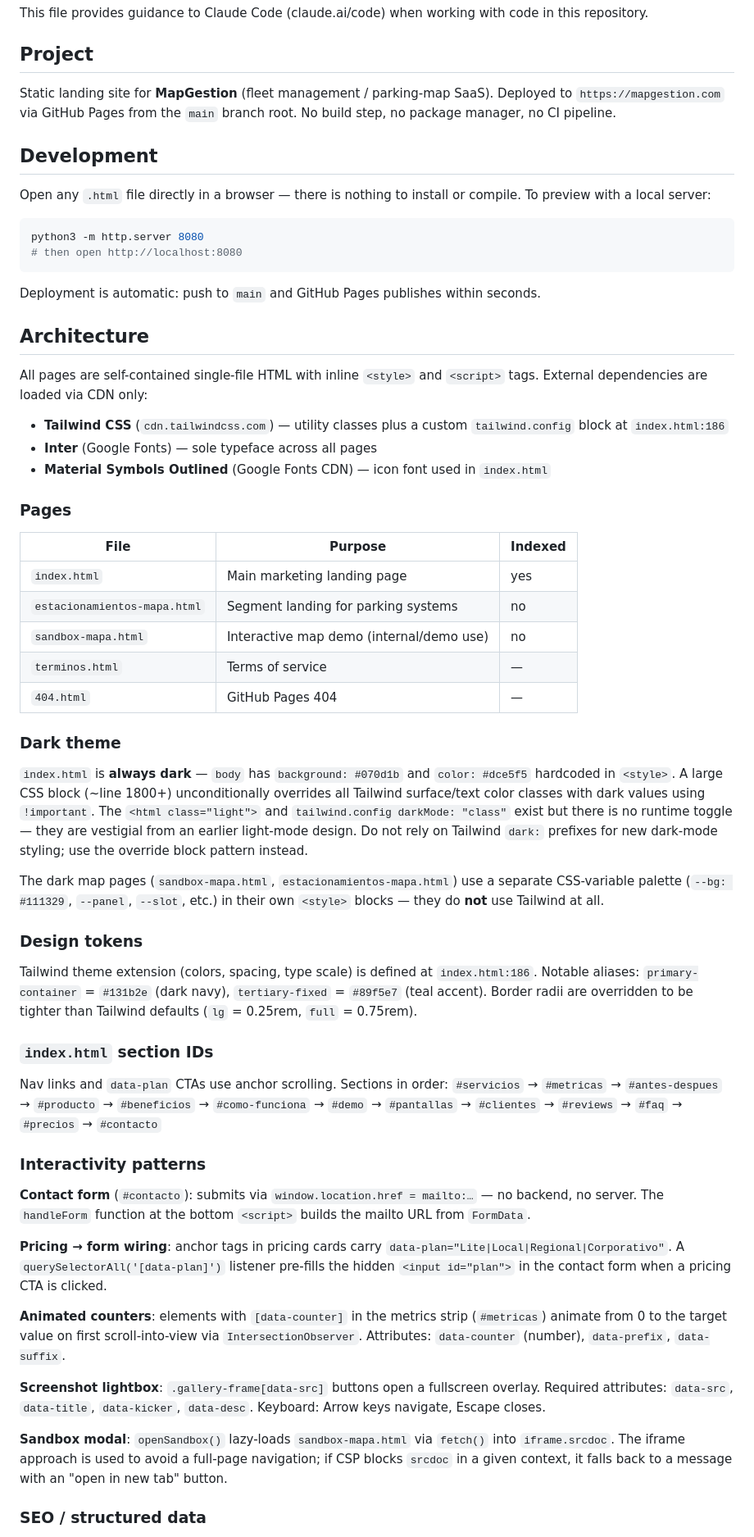
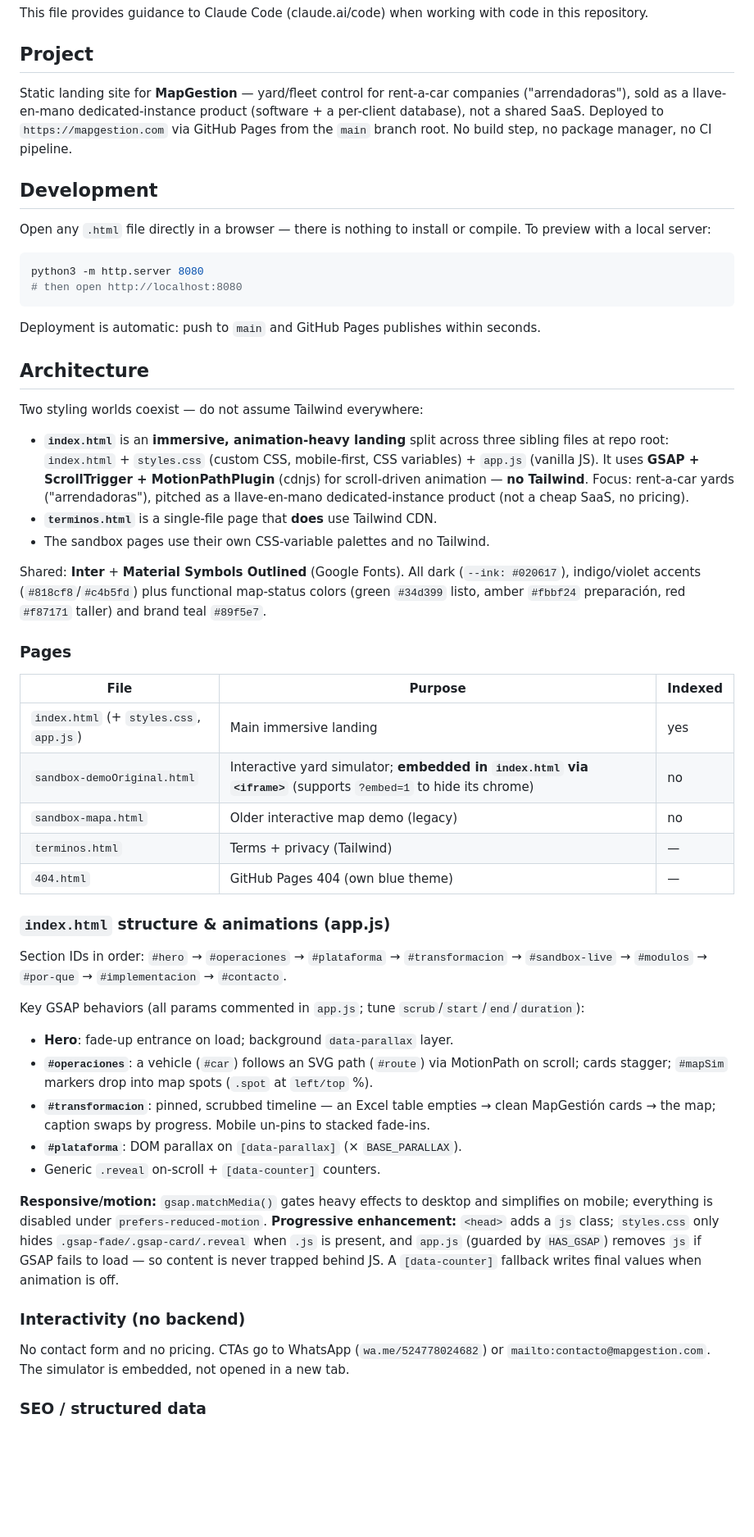
Before and after one commit to NicolasNeg/mapgestionpreview, a Markdown page: CLAUDE.md, the part around one of its changes. Shown at 82% size. Rendered like a GitHub page; blank space fills up the shorter version.

Commit message:
Actualiza CLAUDE.md a la nueva arquitectura (index inmersivo GSAP 3 archivos)
Documenta: index.html + styles.css + app.js con GSAP/ScrollTrigger (sin
Tailwind), secciones y animaciones nuevas, sandbox embebido, sin precios/
form, progressive enhancement, y placeholders pendientes.

Co-Authored-By: Claude Opus 4.8 <noreply@anthropic.com>

```diff
--- a/CLAUDE.md
+++ b/CLAUDE.md
@@ -4,7 +4,7 @@ This file provides guidance to Claude Code (claude.ai/code) when working with co
 
 ## Project
 
-Static landing site for **MapGestion** (fleet management / parking-map SaaS). Deployed to `https://mapgestion.com` via GitHub Pages from the `main` branch root. No build step, no package manager, no CI pipeline.
+Static landing site for **MapGestion** — yard/fleet control for rent-a-car companies ("arrendadoras"), sold as a llave-en-mano dedicated-instance product (software + a per-client database), not a shared SaaS. Deployed to `https://mapgestion.com` via GitHub Pages from the `main` branch root. No build step, no package manager, no CI pipeline.
 
 ## Development
 
@@ -19,48 +19,40 @@ Deployment is automatic: push to `main` and GitHub Pages publishes within second
 
 ## Architecture
 
-All pages are self-contained single-file HTML with inline `<style>` and `<script>` tags. External dependencies are loaded via CDN only:
+Two styling worlds coexist — do not assume Tailwind everywhere:
 
-- **Tailwind CSS** (`cdn.tailwindcss.com`) — utility classes plus a custom `tailwind.config` block at `index.html:186`
-- **Inter** (Google Fonts) — sole typeface across all pages
-- **Material Symbols Outlined** (Google Fonts CDN) — icon font used in `index.html`
+- **`index.html`** is an **immersive, animation-heavy landing** split across three sibling files at repo root: `index.html` + `styles.css` (custom CSS, mobile-first, CSS variables) + `app.js` (vanilla JS). It uses **GSAP + ScrollTrigger + MotionPathPlugin** (cdnjs) for scroll-driven animation — **no Tailwind**. Focus: rent-a-car yards ("arrendadoras"), pitched as a llave-en-mano dedicated-instance product (not a cheap SaaS, no pricing).
+- **`terminos.html`** is a single-file page that **does** use Tailwind CDN.
+- The sandbox pages use their own CSS-variable palettes and no Tailwind.
+
+Shared: **Inter** + **Material Symbols Outlined** (Google Fonts). All dark (`--ink: #020617`), indigo/violet accents (`#818cf8`/`#c4b5fd`) plus functional map-status colors (green `#34d399` listo, amber `#fbbf24` preparación, red `#f87171` taller) and brand teal `#89f5e7`.
 
 ### Pages
 
 | File | Purpose | Indexed |
 |---|---|---|
-| `index.html` | Main marketing landing page | yes |
-| `estacionamientos-mapa.html` | Segment landing for parking systems | no |
-| `sandbox-mapa.html` | Interactive map demo (internal/demo use) | no |
-| `terminos.html` | Terms of service | — |
-| `404.html` | GitHub Pages 404 | — |
+| `index.html` (+ `styles.css`, `app.js`) | Main immersive landing | yes |
+| `sandbox-demoOriginal.html` | Interactive yard simulator; **embedded in `index.html` via `<iframe>`** (supports `?embed=1` to hide its chrome) | no |
+| `sandbox-mapa.html` | Older interactive map demo (legacy) | no |
+| `terminos.html` | Terms + privacy (Tailwind) | — |
+| `404.html` | GitHub Pages 404 (own blue theme) | — |
 
-### Dark theme
+### `index.html` structure & animations (app.js)
 
-`index.html` is **always dark** — `body` has `background: #070d1b` and `color: #dce5f5` hardcoded in `<style>`. A large CSS block (~line 1800+) unconditionally overrides all Tailwind surface/text color classes with dark values using `!important`. The `<html class="light">` and `tailwind.config darkMode: "class"` exist but there is no runtime toggle — they are vestigial from an earlier light-mode design. Do not rely on Tailwind `dark:` prefixes for new dark-mode styling; use the override block pattern instead.
+Section IDs in order: `#hero` → `#operaciones` → `#plataforma` → `#transformacion` → `#sandbox-live` → `#modulos` → `#por-que` → `#implementacion` → `#contacto`.
 
-The dark map pages (`sandbox-mapa.html`, `estacionamientos-mapa.html`) use a separate CSS-variable palette (`--bg: #111329`, `--panel`, `--slot`, etc.) in their own `<style>` blocks — they do **not** use Tailwind at all.
+Key GSAP behaviors (all params commented in `app.js`; tune `scrub`/`start`/`end`/`duration`):
+- **Hero**: fade-up entrance on load; background `data-parallax` layer.
+- **`#operaciones`**: a vehicle (`#car`) follows an SVG path (`#route`) via MotionPath on scroll; cards stagger; `#mapSim` markers drop into map spots (`.spot` at `left/top` %).
+- **`#transformacion`**: pinned, scrubbed timeline — an Excel table empties → clean MapGestión cards → the map; caption swaps by progress. Mobile un-pins to stacked fade-ins.
+- **`#plataforma`**: DOM parallax on `[data-parallax]` (× `BASE_PARALLAX`).
+- Generic `.reveal` on-scroll + `[data-counter]` counters.
 
-### Design tokens
+**Responsive/motion:** `gsap.matchMedia()` gates heavy effects to desktop and simplifies on mobile; everything is disabled under `prefers-reduced-motion`. **Progressive enhancement:** `<head>` adds a `js` class; `styles.css` only hides `.gsap-fade/.gsap-card/.reveal` when `.js` is present, and `app.js` (guarded by `HAS_GSAP`) removes `js` if GSAP fails to load — so content is never trapped behind JS. A `[data-counter]` fallback writes final values when animation is off.
 
-Tailwind theme extension (colors, spacing, type scale) is defined at `index.html:186`. Notable aliases: `primary-container` = `#131b2e` (dark navy), `tertiary-fixed` = `#89f5e7` (teal accent). Border radii are overridden to be tighter than Tailwind defaults (`lg` = 0.25rem, `full` = 0.75rem).
+### Interactivity (no backend)
 
-### `index.html` section IDs
-
-Nav links and `data-plan` CTAs use anchor scrolling. Sections in order:
-`#servicios` → `#metricas` → `#antes-despues` → `#producto` → `#beneficios` → `#como-funciona` → `#demo` → `#pantallas` → `#clientes` → `#reviews` → `#faq` → `#precios` → `#contacto`
-
-### Interactivity patterns
-
-**Contact form** (`#contacto`): submits via `window.location.href = mailto:…` — no backend, no server. The `handleForm` function at the bottom `<script>` builds the mailto URL from `FormData`.
-
-**Pricing → form wiring**: anchor tags in pricing cards carry `data-plan="Lite|Local|Regional|Corporativo"`. A `querySelectorAll('[data-plan]')` listener pre-fills the hidden `<input id="plan">` in the contact form when a pricing CTA is clicked.
-
-**Animated counters**: elements with `[data-counter]` in the metrics strip (`#metricas`) animate from 0 to the target value on first scroll-into-view via `IntersectionObserver`. Attributes: `data-counter` (number), `data-prefix`, `data-suffix`.
-
-**Screenshot lightbox**: `.gallery-frame[data-src]` buttons open a fullscreen overlay. Required attributes: `data-src`, `data-title`, `data-kicker`, `data-desc`. Keyboard: Arrow keys navigate, Escape closes.
-
-**Sandbox modal**: `openSandbox()` lazy-loads `sandbox-mapa.html` via `fetch()` into `iframe.srcdoc`. The iframe approach is used to avoid a full-page navigation; if CSP blocks `srcdoc` in a given context, it falls back to a message with an "open in new tab" button.
+No contact form and no pricing. CTAs go to WhatsApp (`wa.me/524778024682`) or `mailto:contacto@mapgestion.com`. The simulator is embedded, not opened in a new tab.
 
 ### SEO / structured data
 
```
Also changed, not shown: other parts of CLAUDE.md (+5 -1 lines).
